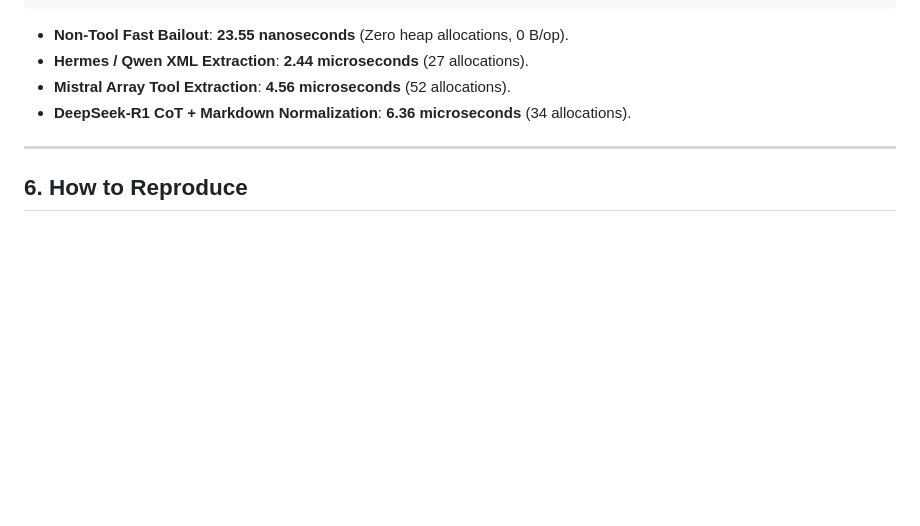
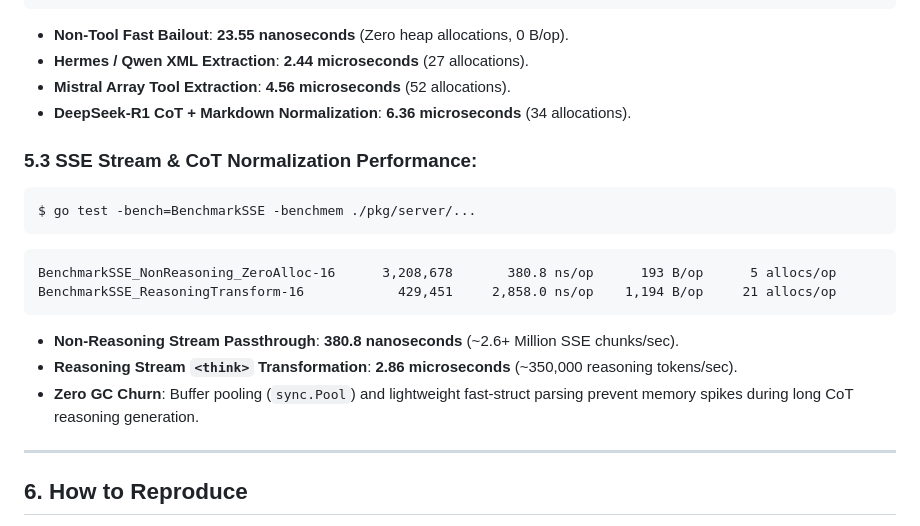
Before and after one commit to dixieflatline76/nacho-flow, a Markdown page: docs/BENCHMARKS.md, the part around the change. Drawn GitHub-style; blank space fills up the shorter version.

````diff
--- a/docs/BENCHMARKS.md
+++ b/docs/BENCHMARKS.md
@@ -130,6 +130,20 @@ BenchmarkNormalize_DeepSeekR1_ReasoningAndToolCall-16      192,193     6,361 ns/
 - **Mistral Array Tool Extraction**: **4.56 microseconds** (52 allocations).
 - **DeepSeek-R1 CoT + Markdown Normalization**: **6.36 microseconds** (34 allocations).
 
+### 5.3 SSE Stream & CoT Normalization Performance:
+```bash
+$ go test -bench=BenchmarkSSE -benchmem ./pkg/server/...
+```
+
+```text
+BenchmarkSSE_NonReasoning_ZeroAlloc-16      3,208,678       380.8 ns/op      193 B/op      5 allocs/op
+BenchmarkSSE_ReasoningTransform-16            429,451     2,858.0 ns/op    1,194 B/op     21 allocs/op
+```
+
+- **Non-Reasoning Stream Passthrough**: **380.8 nanoseconds** (~2.6+ Million SSE chunks/sec).
+- **Reasoning Stream `<think>` Transformation**: **2.86 microseconds** (~350,000 reasoning tokens/sec).
+- **Zero GC Churn**: Buffer pooling (`sync.Pool`) and lightweight fast-struct parsing prevent memory spikes during long CoT reasoning generation.
+
 ---
 
 ## 6. How to Reproduce
````
Also changed, not shown: docs/ARCHITECTURE.md (+22 -0 lines), docs/DEVELOPER_GUIDE.md (+6 -3 lines).
